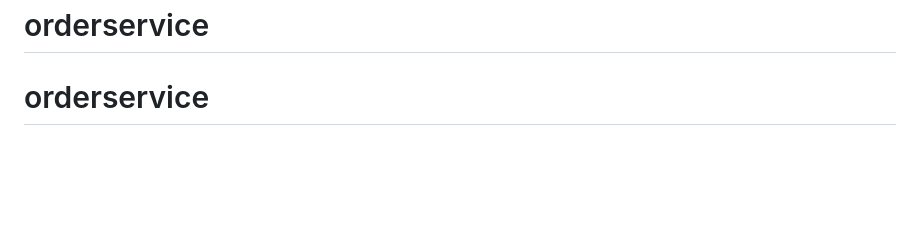
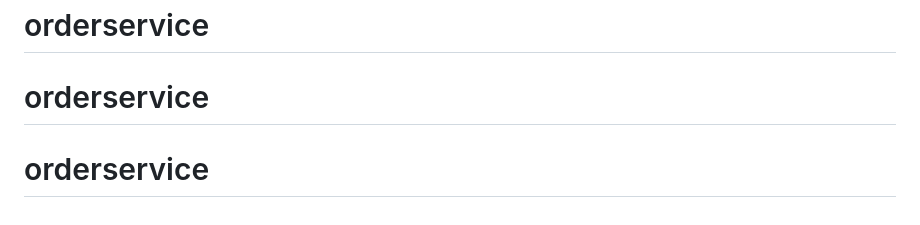
Before and after one commit to Sneypsleep90/orderservice, a Markdown page: README.md, the part around the change. Drawn GitHub-style; blank space fills up the shorter version.

```diff
--- a/README.md
+++ b/README.md
@@ -246,3 +246,4 @@ golangci-lint run
 
 # orderservice
 # orderservice
+# orderservice
```
